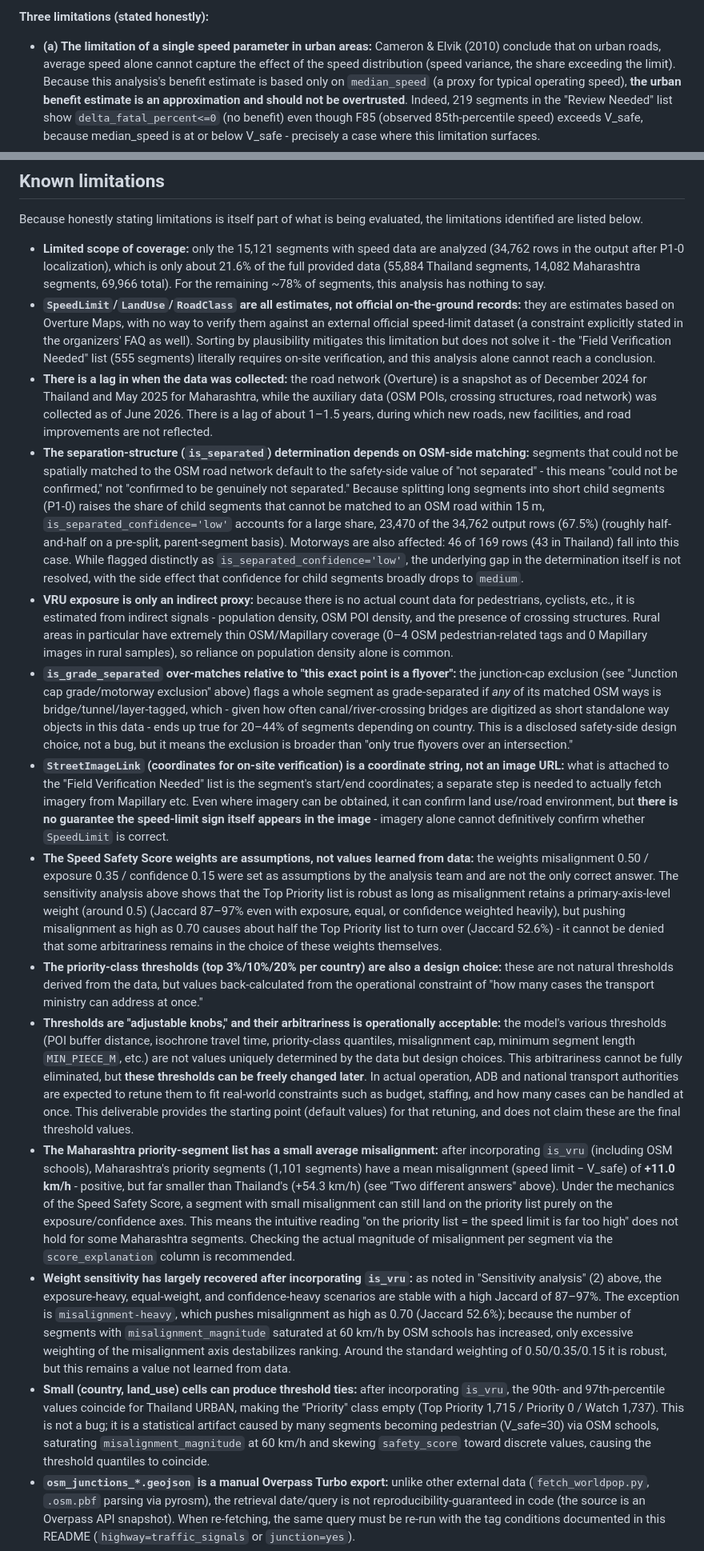
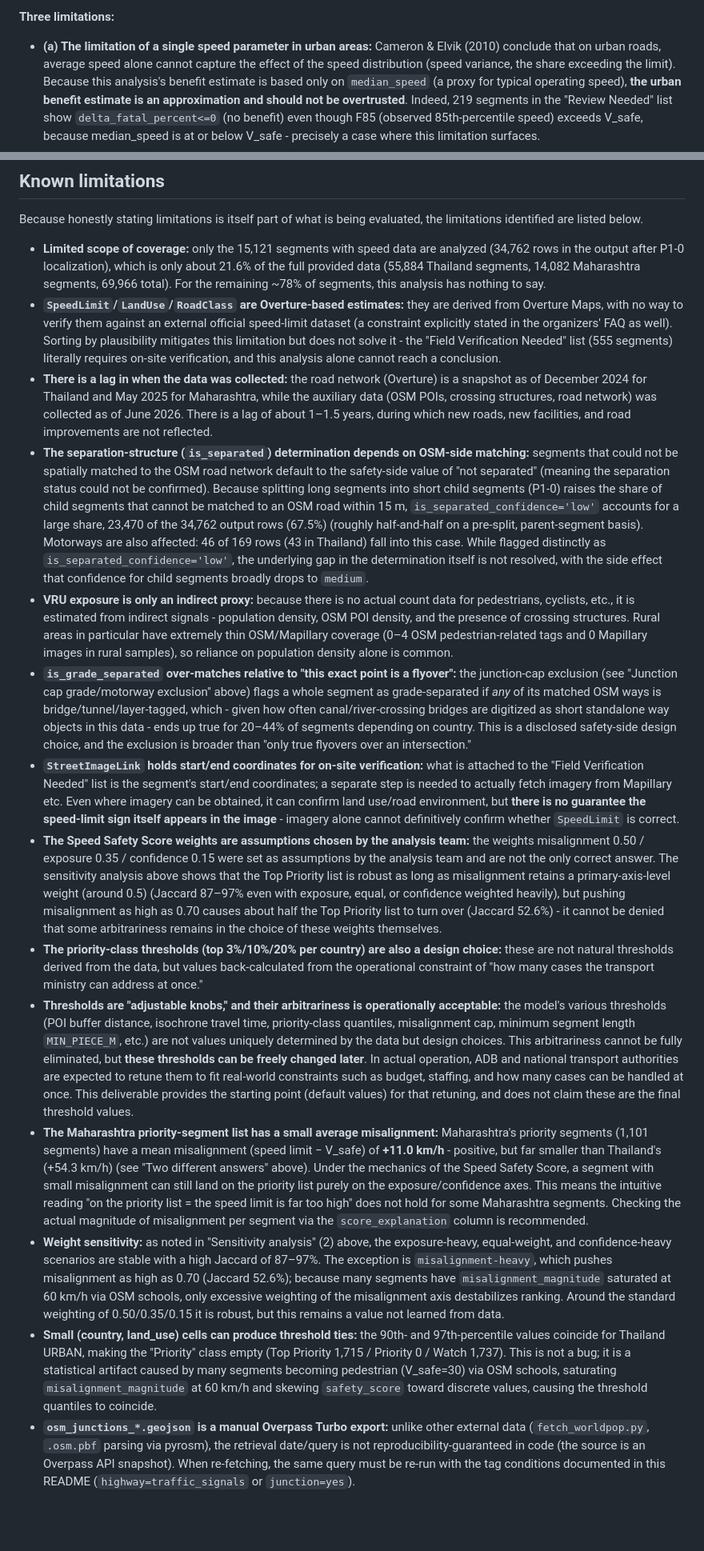
Before and after one commit to iiokentaro/adb-ai-for-safer-roads-safer-speeds-challenge, a Markdown page: README.md, 2 parts joined by grey strips. Shown at 80% size. Drawn GitHub-style; blank space fills up the shorter version.

```diff
--- a/README.md
+++ b/README.md
@@ -241,5 +241,5 @@ Using a lower exponent for urban than for rural avoids overestimating urban bene
 
-**Three limitations (stated honestly):**
+**Three limitations:**
 
 - **(a) The limitation of a single speed parameter in urban areas:** Cameron & Elvik (2010) conclude that on urban roads, average speed alone cannot capture the effect of the speed distribution (speed variance, the share exceeding the limit). Because this analysis's benefit estimate is based only on `median_speed` (a proxy for typical operating speed), **the urban benefit estimate is an approximation and should not be overtrusted**. Indeed, 219 segments in the "Review Needed" list show `delta_fatal_percent<=0` (no benefit) even though F85 (observed 85th-percentile speed) exceeds V_safe, because median_speed is at or below V_safe - precisely a case where this limitation surfaces.
 - **(b) Width of the confidence interval:** the urban exponent's 95% CI is very wide, 0.3–4.9 (see table above; the mean of the CI ranges from 16.0% to 90.5%), far more uncertain than rural (2.9–5.3). The urban point estimate (74.8%) is never presented as a definitive benefit on its own - it is always reported together with its confidence interval.
@@ -287,18 +287,18 @@ In response to the ADB's Methodology Warning (to check dependence on sample dens
 Because honestly stating limitations is itself part of what is being evaluated, the limitations identified are listed below.
 
 - **Limited scope of coverage:** only the 15,121 segments with speed data are analyzed (34,762 rows in the output after P1-0 localization), which is only about 21.6% of the full provided data (55,884 Thailand segments, 14,082 Maharashtra segments, 69,966 total). For the remaining ~78% of segments, this analysis has nothing to say.
-- **`SpeedLimit`/`LandUse`/`RoadClass` are all estimates, not official on-the-ground records:** they are estimates based on Overture Maps, with no way to verify them against an external official speed-limit dataset (a constraint explicitly stated in the organizers' FAQ as well). Sorting by plausibility mitigates this limitation but does not solve it - the "Field Verification Needed" list (555 segments) literally requires on-site verification, and this analysis alone cannot reach a conclusion.
+- **`SpeedLimit`/`LandUse`/`RoadClass` are Overture-based estimates:** they are derived from Overture Maps, with no way to verify them against an external official speed-limit dataset (a constraint explicitly stated in the organizers' FAQ as well). Sorting by plausibility mitigates this limitation but does not solve it - the "Field Verification Needed" list (555 segments) literally requires on-site verification, and this analysis alone cannot reach a conclusion.
 - **There is a lag in when the data was collected:** the road network (Overture) is a snapshot as of December 2024 for Thailand and May 2025 for Maharashtra, while the auxiliary data (OSM POIs, crossing structures, road network) was collected as of June 2026. There is a lag of about 1–1.5 years, during which new roads, new facilities, and road improvements are not reflected.
-- **The separation-structure (`is_separated`) determination depends on OSM-side matching:** segments that could not be spatially matched to the OSM road network default to the safety-side value of "not separated" - this means "could not be confirmed," not "confirmed to be genuinely not separated." Because splitting long segments into short child segments (P1-0) raises the share of child segments that cannot be matched to an OSM road within 15 m, `is_separated_confidence='low'` accounts for a large share, 23,470 of the 34,762 output rows (67.5%) (roughly half-and-half on a pre-split, parent-segment basis). Motorways are also affected: 46 of 169 rows (43 in Thailand) fall into this case. While flagged distinctly as `is_separated_confidence='low'`, the underlying gap in the determination itself is not resolved, with the side effect that confidence for child segments broadly drops to `medium`.
+- **The separation-structure (`is_separated`) determination depends on OSM-side matching:** segments that could not be spatially matched to the OSM road network default to the safety-side value of "not separated" (meaning the separation status could not be confirmed). Because splitting long segments into short child segments (P1-0) raises the share of child segments that cannot be matched to an OSM road within 15 m, `is_separated_confidence='low'` accounts for a large share, 23,470 of the 34,762 output rows (67.5%) (roughly half-and-half on a pre-split, parent-segment basis). Motorways are also affected: 46 of 169 rows (43 in Thailand) fall into this case. While flagged distinctly as `is_separated_confidence='low'`, the underlying gap in the determination itself is not resolved, with the side effect that confidence for child segments broadly drops to `medium`.
 - **VRU exposure is only an indirect proxy:** because there is no actual count data for pedestrians, cyclists, etc., it is estimated from indirect signals - population density, OSM POI density, and the presence of crossing structures. Rural areas in particular have extremely thin OSM/Mapillary coverage (0–4 OSM pedestrian-related tags and 0 Mapillary images in rural samples), so reliance on population density alone is common.
-- **`is_grade_separated` over-matches relative to "this exact point is a flyover":** the junction-cap exclusion (see "Junction cap grade/motorway exclusion" above) flags a whole segment as grade-separated if *any* of its matched OSM ways is bridge/tunnel/layer-tagged, which - given how often canal/river-crossing bridges are digitized as short standalone way objects in this data - ends up true for 20–44% of segments depending on country. This is a disclosed safety-side design choice, not a bug, but it means the exclusion is broader than "only true flyovers over an intersection."
-- **`StreetImageLink` (coordinates for on-site verification) is a coordinate string, not an image URL:** what is attached to the "Field Verification Needed" list is the segment's start/end coordinates; a separate step is needed to actually fetch imagery from Mapillary etc. Even where imagery can be obtained, it can confirm land use/road environment, but **there is no guarantee the speed-limit sign itself appears in the image** - imagery alone cannot definitively confirm whether `SpeedLimit` is correct.
-- **The Speed Safety Score weights are assumptions, not values learned from data:** the weights misalignment 0.50 / exposure 0.35 / confidence 0.15 were set as assumptions by the analysis team and are not the only correct answer. The sensitivity analysis above shows that the Top Priority list is robust as long as misalignment retains a primary-axis-level weight (around 0.5) (Jaccard 87–97% even with exposure, equal, or confidence weighted heavily), but pushing misalignment as high as 0.70 causes about half the Top Priority list to turn over (Jaccard 52.6%) - it cannot be denied that some arbitrariness remains in the choice of these weights themselves.
+- **`is_grade_separated` over-matches relative to "this exact point is a flyover":** the junction-cap exclusion (see "Junction cap grade/motorway exclusion" above) flags a whole segment as grade-separated if *any* of its matched OSM ways is bridge/tunnel/layer-tagged, which - given how often canal/river-crossing bridges are digitized as short standalone way objects in this data - ends up true for 20–44% of segments depending on country. This is a disclosed safety-side design choice, and the exclusion is broader than "only true flyovers over an intersection."
+- **`StreetImageLink` holds start/end coordinates for on-site verification:** what is attached to the "Field Verification Needed" list is the segment's start/end coordinates; a separate step is needed to actually fetch imagery from Mapillary etc. Even where imagery can be obtained, it can confirm land use/road environment, but **there is no guarantee the speed-limit sign itself appears in the image** - imagery alone cannot definitively confirm whether `SpeedLimit` is correct.
+- **The Speed Safety Score weights are assumptions chosen by the analysis team:** the weights misalignment 0.50 / exposure 0.35 / confidence 0.15 were set as assumptions by the analysis team and are not the only correct answer. The sensitivity analysis above shows that the Top Priority list is robust as long as misalignment retains a primary-axis-level weight (around 0.5) (Jaccard 87–97% even with exposure, equal, or confidence weighted heavily), but pushing misalignment as high as 0.70 causes about half the Top Priority list to turn over (Jaccard 52.6%) - it cannot be denied that some arbitrariness remains in the choice of these weights themselves.
 - **The priority-class thresholds (top 3%/10%/20% per country) are also a design choice:** these are not natural thresholds derived from the data, but values back-calculated from the operational constraint of "how many cases the transport ministry can address at once."
 - **Thresholds are "adjustable knobs," and their arbitrariness is operationally acceptable:** the model's various thresholds (POI buffer distance, isochrone travel time, priority-class quantiles, misalignment cap, minimum segment length `MIN_PIECE_M`, etc.) are not values uniquely determined by the data but design choices. This arbitrariness cannot be fully eliminated, but **these thresholds can be freely changed later**. In actual operation, ADB and national transport authorities are expected to retune them to fit real-world constraints such as budget, staffing, and how many cases can be handled at once. This deliverable provides the starting point (default values) for that retuning, and does not claim these are the final threshold values.
-- **The Maharashtra priority-segment list has a small average misalignment:** after incorporating `is_vru` (including OSM schools), Maharashtra's priority segments (1,101 segments) have a mean misalignment (speed limit − V_safe) of **+11.0 km/h** - positive, but far smaller than Thailand's (+54.3 km/h) (see "Two different answers" above). Under the mechanics of the Speed Safety Score, a segment with small misalignment can still land on the priority list purely on the exposure/confidence axes. This means the intuitive reading "on the priority list = the speed limit is far too high" does not hold for some Maharashtra segments. Checking the actual magnitude of misalignment per segment via the `score_explanation` column is recommended.
-- **Weight sensitivity has largely recovered after incorporating `is_vru`:** as noted in "Sensitivity analysis" (2) above, the exposure-heavy, equal-weight, and confidence-heavy scenarios are stable with a high Jaccard of 87–97%. The exception is `misalignment-heavy`, which pushes misalignment as high as 0.70 (Jaccard 52.6%); because the number of segments with `misalignment_magnitude` saturated at 60 km/h by OSM schools has increased, only excessive weighting of the misalignment axis destabilizes ranking. Around the standard weighting of 0.50/0.35/0.15 it is robust, but this remains a value not learned from data.
-- **Small (country, land_use) cells can produce threshold ties:** after incorporating `is_vru`, the 90th- and 97th-percentile values coincide for Thailand URBAN, making the "Priority" class empty (Top Priority 1,715 / Priority 0 / Watch 1,737). This is not a bug; it is a statistical artifact caused by many segments becoming pedestrian (V_safe=30) via OSM schools, saturating `misalignment_magnitude` at 60 km/h and skewing `safety_score` toward discrete values, causing the threshold quantiles to coincide.
+- **The Maharashtra priority-segment list has a small average misalignment:** Maharashtra's priority segments (1,101 segments) have a mean misalignment (speed limit − V_safe) of **+11.0 km/h** - positive, but far smaller than Thailand's (+54.3 km/h) (see "Two different answers" above). Under the mechanics of the Speed Safety Score, a segment with small misalignment can still land on the priority list purely on the exposure/confidence axes. This means the intuitive reading "on the priority list = the speed limit is far too high" does not hold for some Maharashtra segments. Checking the actual magnitude of misalignment per segment via the `score_explanation` column is recommended.
+- **Weight sensitivity:** as noted in "Sensitivity analysis" (2) above, the exposure-heavy, equal-weight, and confidence-heavy scenarios are stable with a high Jaccard of 87–97%. The exception is `misalignment-heavy`, which pushes misalignment as high as 0.70 (Jaccard 52.6%); because many segments have `misalignment_magnitude` saturated at 60 km/h via OSM schools, only excessive weighting of the misalignment axis destabilizes ranking. Around the standard weighting of 0.50/0.35/0.15 it is robust, but this remains a value not learned from data.
+- **Small (country, land_use) cells can produce threshold ties:** the 90th- and 97th-percentile values coincide for Thailand URBAN, making the "Priority" class empty (Top Priority 1,715 / Priority 0 / Watch 1,737). This is not a bug; it is a statistical artifact caused by many segments becoming pedestrian (V_safe=30) via OSM schools, saturating `misalignment_magnitude` at 60 km/h and skewing `safety_score` toward discrete values, causing the threshold quantiles to coincide.
 - **`osm_junctions_*.geojson` is a manual Overpass Turbo export:** unlike other external data (`fetch_worldpop.py`, `.osm.pbf` parsing via pyrosm), the retrieval date/query is not reproducibility-guaranteed in code (the source is an Overpass API snapshot). When re-fetching, the same query must be re-run with the tag conditions documented in this README (`highway=traffic_signals` or `junction=yes`).
 - **POI localization for long segments (P1-0) has been implemented as a two-stage, influence-zone-clip approach:** `src/segment_localization.py`. Influence-zone polygons are built for VRU detections (school-zone signage, crosswalk markings, and bicycle markings detected by Mapillary, **and** OSM school nodes, 200 m/400 m) and intersection nodes (300 m), and long segments falling within an influence zone (`is_vru` or `near_junction`) are geometrically split into an "affected part" and an "unaffected part." The unaffected part retains the original V_safe. Segments unrelated to any VRU/intersection are left entirely unmodified.
  - **Safety-side absorption of slivers (Safe System's precautionary principle):** a short (<50 m) unaffected gap between two influence zones is absorbed into the affected side, applying the lower V_safe more broadly. This reflects the Safe System precautionary principle of "not defaulting a short gap of uncertain influence to the higher V_safe side." Implemented via morphological closing (`influence.buffer(+25m).buffer(-25m)`), also documented in the code's docstring.
```
Also changed, not shown: other parts of README.md (+44 -43 lines).
